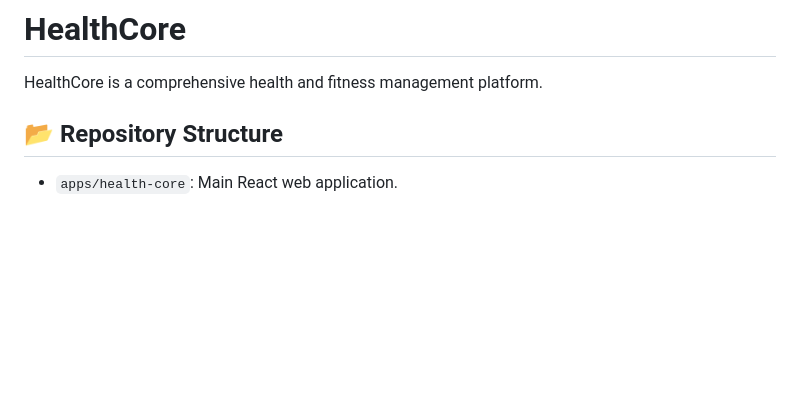
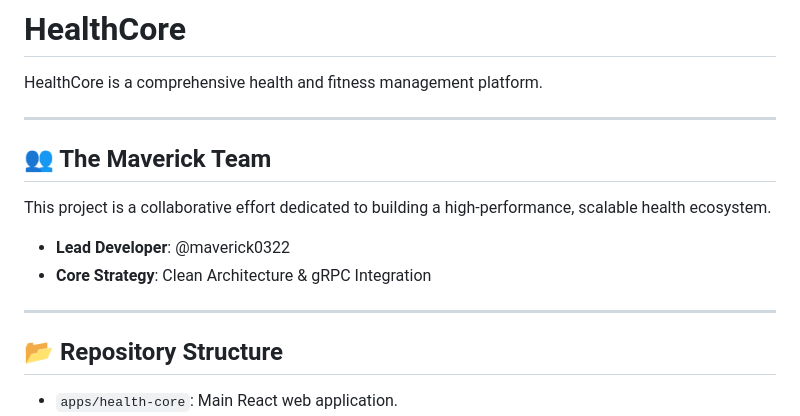
Before and after one commit to maverick0322/HealthCore, a Markdown page: README.md, the part around the change. Rendered like a GitHub page; blank space fills up the shorter version.

```diff
--- a/README.md
+++ b/README.md
@@ -1,6 +1,15 @@
 # HealthCore
 
 HealthCore is a comprehensive health and fitness management platform.
+
+---
+
+## 👥 The Maverick Team
+This project is a collaborative effort dedicated to building a high-performance, scalable health ecosystem.
+- **Lead Developer**: @maverick0322
+- **Core Strategy**: Clean Architecture & gRPC Integration
+
+---
 
 ## 📂 Repository Structure
 
```
